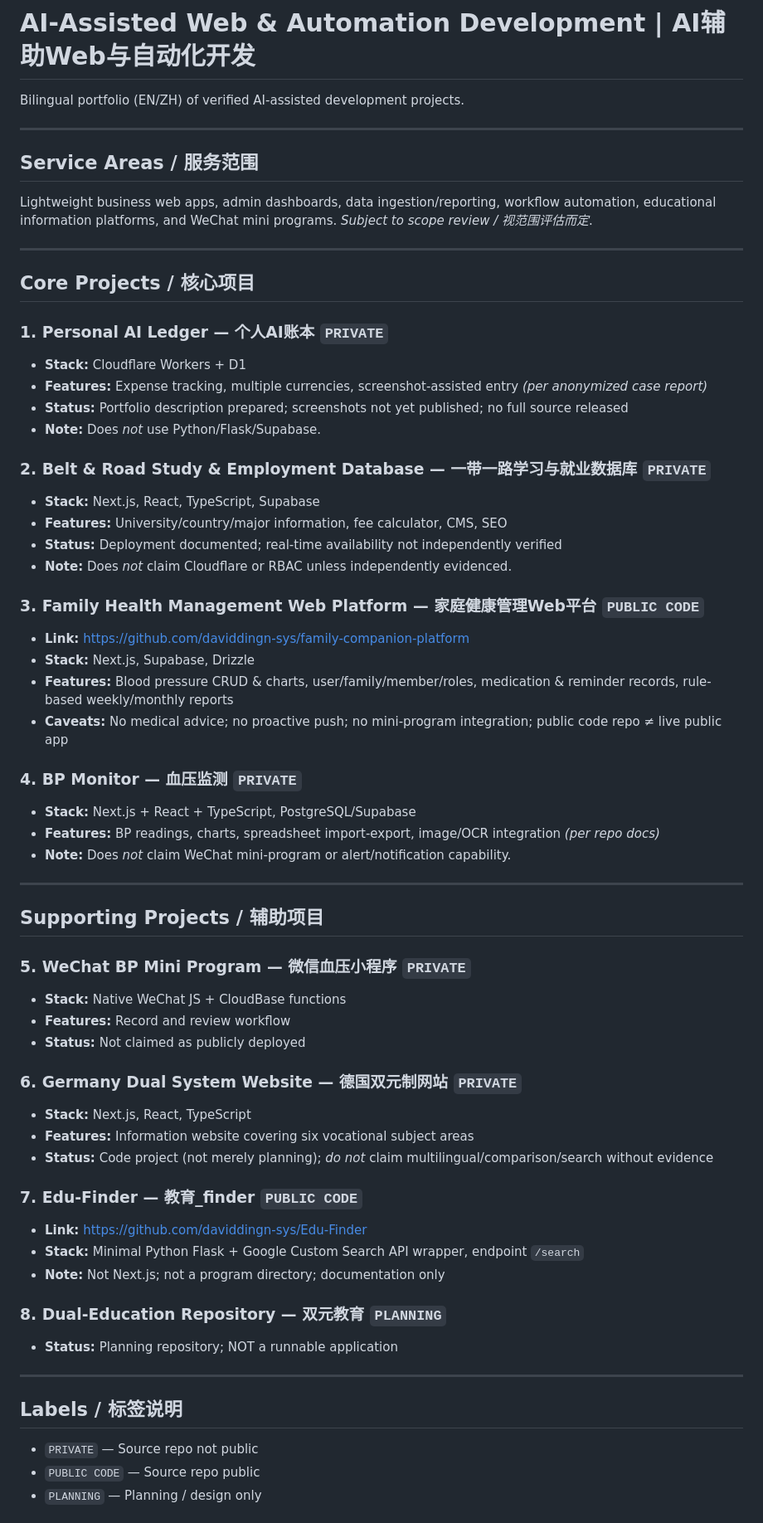
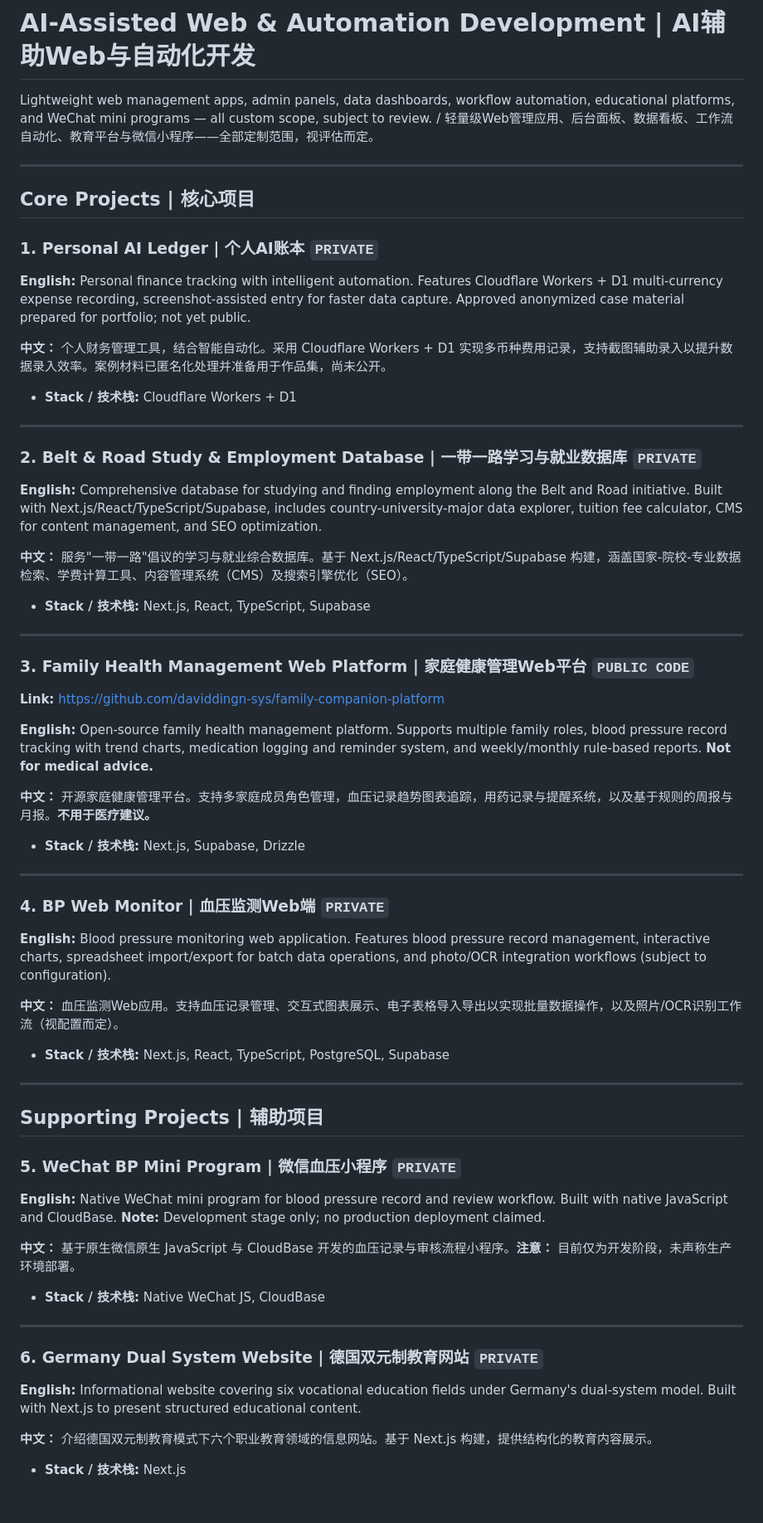
Before and after one commit to daviddingn-sys/ai-development-portfolio, a Markdown page: README.md, the part around one of its changes. Shown at 83% size. GitHub-like rendering.

Commit message:
Revise README.md for project clarity and organization
Updated project descriptions and structure in README.md for clarity and organization.

```diff
--- a/README.md
+++ b/README.md
@@ -1,66 +1,70 @@
 # AI-Assisted Web & Automation Development | AI辅助Web与自动化开发
 
-Bilingual portfolio (EN/ZH) of verified AI-assisted development projects.
+Lightweight web management apps, admin panels, data dashboards, workflow automation, educational platforms, and WeChat mini programs — all custom scope, subject to review. / 轻量级Web管理应用、后台面板、数据看板、工作流自动化、教育平台与微信小程序——全部定制范围，视评估而定。
 
 ---
 
-## Service Areas / 服务范围
+## Core Projects | 核心项目
 
-Lightweight business web apps, admin dashboards, data ingestion/reporting, workflow automation, educational information platforms, and WeChat mini programs. *Subject to scope review / 视范围评估而定*.
+### 1. Personal AI Ledger | 个人AI账本 `PRIVATE`
+
+**English:** Personal finance tracking with intelligent automation. Features Cloudflare Workers + D1 multi-currency expense recording, screenshot-assisted entry for faster data capture. Approved anonymized case material prepared for portfolio; not yet public.
+
+**中文：** 个人财务管理工具，结合智能自动化。采用 Cloudflare Workers + D1 实现多币种费用记录，支持截图辅助录入以提升数据录入效率。案例材料已匿名化处理并准备用于作品集，尚未公开。
+
+- **Stack / 技术栈:** Cloudflare Workers + D1
 
 ---
 
-## Core Projects / 核心项目
+### 2. Belt & Road Study & Employment Database | 一带一路学习与就业数据库 `PRIVATE`
 
-### 1. Personal AI Ledger — 个人AI账本 `PRIVATE`
-- **Stack:** Cloudflare Workers + D1
-- **Features:** Expense tracking, multiple currencies, screenshot-assisted entry *(per anonymized case report)*
-- **Status:** Portfolio description prepared; screenshots not yet published; no full source released
-- **Note:** Does *not* use Python/Flask/Supabase.
+**English:** Comprehensive database for studying and finding employment along the Belt and Road initiative. Built with Next.js/React/TypeScript/Supabase, includes country-university-major data explorer, tuition fee calculator, CMS for content management, and SEO optimization.
 
-### 2. Belt & Road Study & Employment Database — 一带一路学习与就业数据库 `PRIVATE`
-- **Stack:** Next.js, React, TypeScript, Supabase
-- **Features:** University/country/major information, fee calculator, CMS, SEO
-- **Status:** Deployment documented; real-time availability not independently verified
-- **Note:** Does *not* claim Cloudflare or RBAC unless independently evidenced.
+**中文：** 服务"一带一路"倡议的学习与就业综合数据库。基于 Next.js/React/TypeScript/Supabase 构建，涵盖国家-院校-专业数据检索、学费计算工具、内容管理系统（CMS）及搜索引擎优化（SEO）。
 
-### 3. Family Health Management Web Platform — 家庭健康管理Web平台 `PUBLIC CODE`
-- **Link:** https://github.com/daviddingn-sys/family-companion-platform
-- **Stack:** Next.js, Supabase, Drizzle
-- **Features:** Blood pressure CRUD & charts, user/family/member/roles, medication & reminder records, rule-based weekly/monthly reports
-- **Caveats:** No medical advice; no proactive push; no mini-program integration; public code repo ≠ live public app
-
-### 4. BP Monitor — 血压监测 `PRIVATE`
-- **Stack:** Next.js + React + TypeScript, PostgreSQL/Supabase
-- **Features:** BP readings, charts, spreadsheet import-export, image/OCR integration *(per repo docs)*
-- **Note:** Does *not* claim WeChat mini-program or alert/notification capability.
+- **Stack / 技术栈:** Next.js, React, TypeScript, Supabase
 
 ---
 
-## Supporting Projects / 辅助项目
+### 3. Family Health Management Web Platform | 家庭健康管理Web平台 `PUBLIC CODE`
 
-### 5. WeChat BP Mini Program — 微信血压小程序 `PRIVATE`
-- **Stack:** Native WeChat JS + CloudBase functions
-- **Features:** Record and review workflow
-- **Status:** Not claimed as publicly deployed
+**Link:** https://github.com/daviddingn-sys/family-companion-platform
 
-### 6. Germany Dual System Website — 德国双元制网站 `PRIVATE`
-- **Stack:** Next.js, React, TypeScript
-- **Features:** Information website covering six vocational subject areas
-- **Status:** Code project (not merely planning); *do not* claim multilingual/comparison/search without evidence
+**English:** Open-source family health management platform. Supports multiple family roles, blood pressure record tracking with trend charts, medication logging and reminder system, and weekly/monthly rule-based reports. **Not for medical advice.**
 
-### 7. Edu-Finder — 教育_finder `PUBLIC CODE`
-- **Link:** https://github.com/daviddingn-sys/Edu-Finder
-- **Stack:** Minimal Python Flask + Google Custom Search API wrapper, endpoint `/search`
-- **Note:** Not Next.js; not a program directory; documentation only
+**中文：** 开源家庭健康管理平台。支持多家庭成员角色管理，血压记录趋势图表追踪，用药记录与提醒系统，以及基于规则的周报与月报。**不用于医疗建议。**
 
-### 8. Dual-Education Repository — 双元教育 `PLANNING`
-- **Status:** Planning repository; NOT a runnable application
+- **Stack / 技术栈:** Next.js, Supabase, Drizzle
 
 ---
 
-## Labels / 标签说明
+### 4. BP Web Monitor | 血压监测Web端 `PRIVATE`
 
-- `PRIVATE` — Source repo not public
-- `PUBLIC CODE` — Source repo public
-- `PLANNING` — Planning / design only
+**English:** Blood pressure monitoring web application. Features blood pressure record management, interactive charts, spreadsheet import/export for batch data operations, and photo/OCR integration workflows (subject to configuration).
+
+**中文：** 血压监测Web应用。支持血压记录管理、交互式图表展示、电子表格导入导出以实现批量数据操作，以及照片/OCR识别工作流（视配置而定）。
+
+- **Stack / 技术栈:** Next.js, React, TypeScript, PostgreSQL, Supabase
+
+---
+
+## Supporting Projects | 辅助项目
+
+### 5. WeChat BP Mini Program | 微信血压小程序 `PRIVATE`
+
+**English:** Native WeChat mini program for blood pressure record and review workflow. Built with native JavaScript and CloudBase. **Note:** Development stage only; no production deployment claimed.
+
+**中文：** 基于原生微信原生 JavaScript 与 CloudBase 开发的血压记录与审核流程小程序。**注意：** 目前仅为开发阶段，未声称生产环境部署。
+
+- **Stack / 技术栈:** Native WeChat JS, CloudBase
+
+---
+
+### 6. Germany Dual System Website | 德国双元制教育网站 `PRIVATE`
+
+**English:** Informational website covering six vocational education fields under Germany's dual-system model. Built with Next.js to present structured educational content.
+
+**中文：** 介绍德国双元制教育模式下六个职业教育领域的信息网站。基于 Next.js 构建，提供结构化的教育内容展示。
+
+- **Stack / 技术栈:** Next.js
+
```
Also changed, not shown: other parts of README.md (+23 -9 lines).
